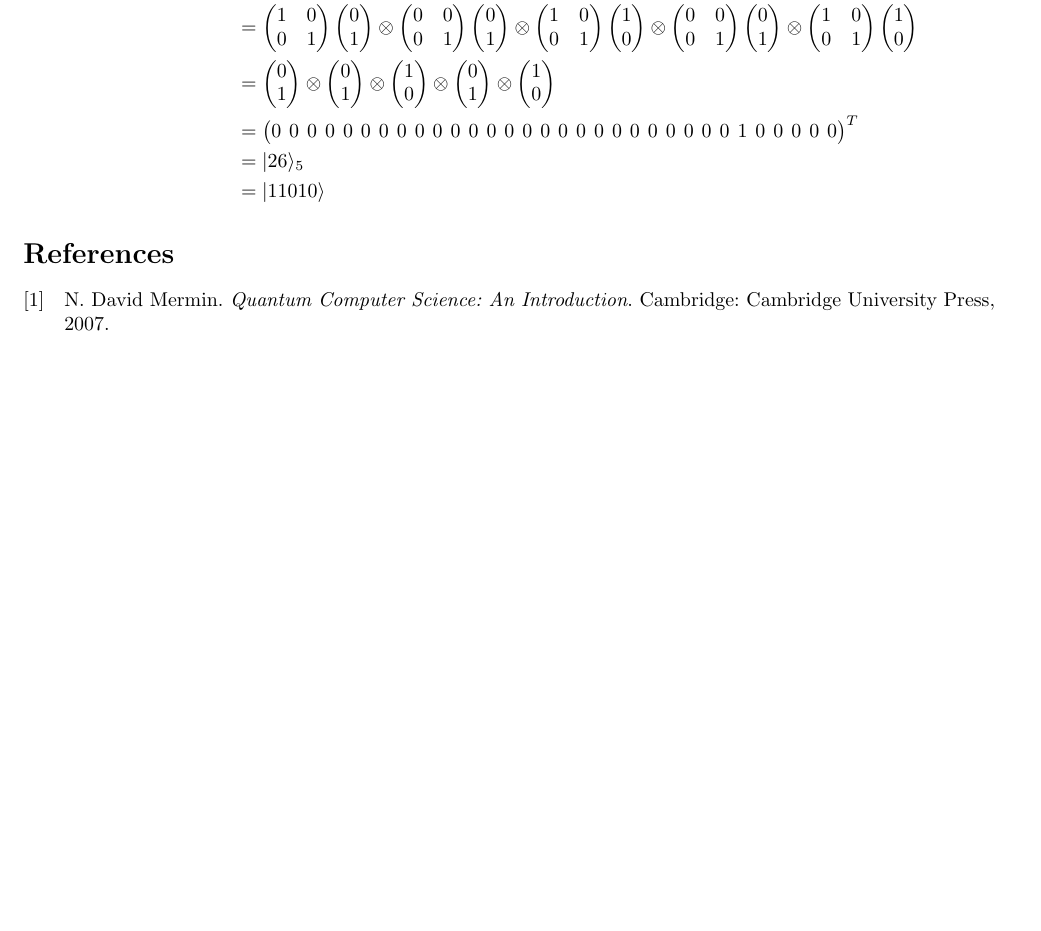
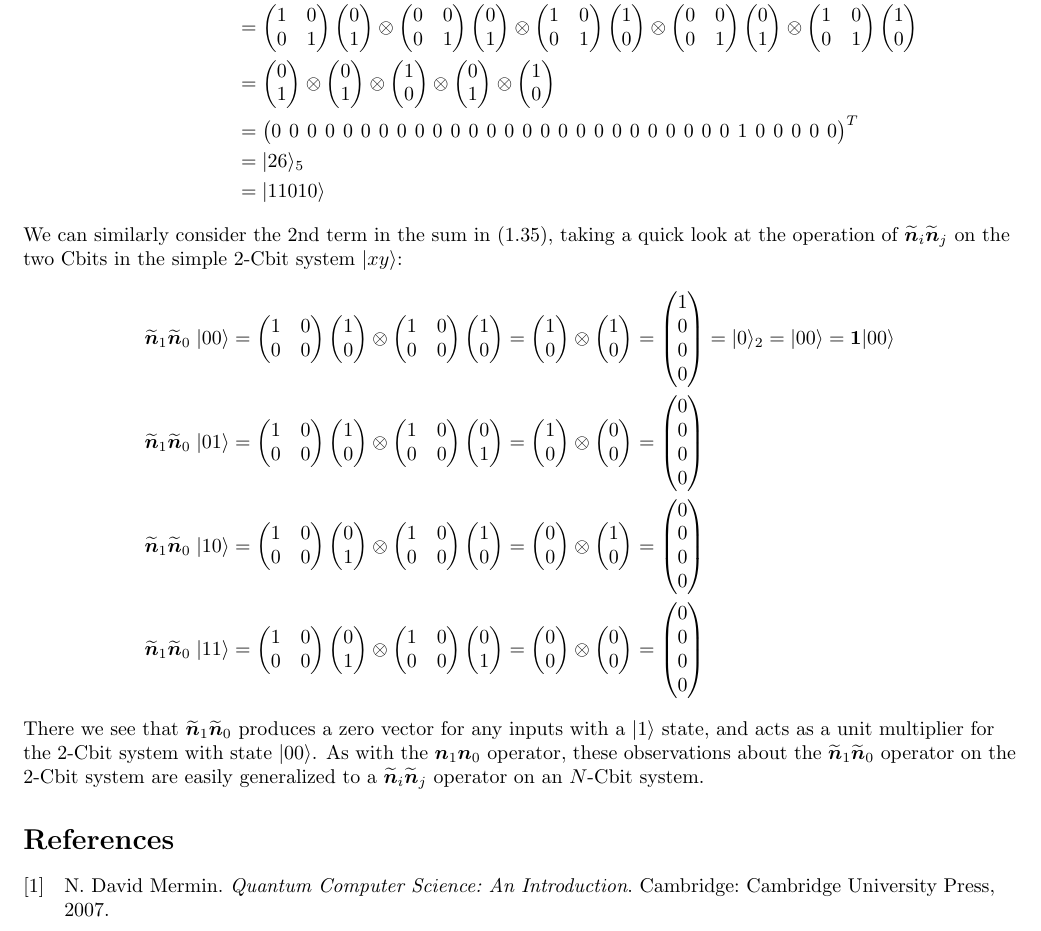
Before and after one commit to wdcraft01/Mermin-2007-QCS-Notes-Elaborations, a LaTeX document (main.tex): part of page 3 of 3, cut so that both start at the same text, the shorter picture padded with empty space. Compiled offline with pdfLaTeX.

Commit message:
Provide example of (1-n)_i (1-n)_j operation on 2-Cbit system.

```diff
--- a/main.tex
+++ b/main.tex
@@ -257,6 +257,54 @@ where $\bm{0}_{32}$ indicates a zero vector (consisting of a column vector of 32
   &= |11010\rangle
 \end{align*}
 
+We can similarly consider the 2nd term in the sum in (1.35), taking a quick look at the operation of $\bm{\widetilde{n}}_i\bm{\widetilde{n}}_j$ on the two Cbits in the simple 2-Cbit system $|xy\rangle$:
+\begin{align*}
+\bm{\widetilde{n}}_1\bm{\widetilde{n}}_0 \; |00\rangle
+  &= \begin{pmatrix}1 & 0\\0 & 0\end{pmatrix}
+     \begin{pmatrix}1\\0\end{pmatrix}
+     \otimes
+     \begin{pmatrix}1 & 0\\0 & 0\end{pmatrix}
+     \begin{pmatrix}1\\0\end{pmatrix}
+     = \begin{pmatrix}1\\0\end{pmatrix}
+     \otimes
+     \begin{pmatrix}1\\0\end{pmatrix}
+     = \begin{pmatrix}1\\0\\0\\0\end{pmatrix}
+     = |0\rangle_2
+     = |00\rangle
+     = \bm{1} |00\rangle\\
+\bm{\widetilde{n}}_1\bm{\widetilde{n}}_0 \; |01\rangle
+  &= \begin{pmatrix}1 & 0\\0 & 0\end{pmatrix}
+     \begin{pmatrix}1\\0\end{pmatrix}
+     \otimes
+     \begin{pmatrix}1 & 0\\0 & 0\end{pmatrix}
+     \begin{pmatrix}0\\1\end{pmatrix}
+     = \begin{pmatrix}1\\0\end{pmatrix}
+     \otimes
+     \begin{pmatrix}0\\0\end{pmatrix}
+     = \begin{pmatrix}0\\0\\0\\0\end{pmatrix}\\
+\bm{\widetilde{n}}_1\bm{\widetilde{n}}_0 \; |10\rangle
+  &= \begin{pmatrix}1 & 0\\0 & 0\end{pmatrix}
+     \begin{pmatrix}0\\1\end{pmatrix}
+     \otimes
+     \begin{pmatrix}1 & 0\\0 & 0\end{pmatrix}
+     \begin{pmatrix}1\\0\end{pmatrix}
+     = \begin{pmatrix}0\\0\end{pmatrix}
+     \otimes
+     \begin{pmatrix}1\\0\end{pmatrix}
+     = \begin{pmatrix}0\\0\\0\\0\end{pmatrix}\\
+\bm{\widetilde{n}}_1\bm{\widetilde{n}}_0 \; |11\rangle
+  &= \begin{pmatrix}1 & 0\\0 & 0\end{pmatrix}
+     \begin{pmatrix}0\\1\end{pmatrix}
+     \otimes
+     \begin{pmatrix}1 & 0\\0 & 0\end{pmatrix}
+     \begin{pmatrix}0\\1\end{pmatrix}
+     = \begin{pmatrix}0\\0\end{pmatrix}
+     \otimes
+     \begin{pmatrix}0\\0\end{pmatrix}
+     = \begin{pmatrix}0\\0\\0\\0\end{pmatrix}
+\end{align*}
+There we see that $\bm{\widetilde{n}}_1\bm{\widetilde{n}}_0$ produces a zero vector for any inputs with a $|1\rangle$ state, and acts as a unit multiplier for the 2-Cbit system with state $|00\rangle$. As with the $\bm{n}_1\bm{n}_0$ operator, these observations about the $\bm{\widetilde{n}}_1\bm{\widetilde{n}}_0$ operator on the 2-Cbit system are easily generalized to a $\bm{\widetilde{n}}_i\bm{\widetilde{n}}_j$ operator on an $N$-Cbit system.
+
 
 % =============== %
 %  Bibliography   %
```
Also changed, not shown: Mermin_2007_QCS_Notes_Elaborations.pdf.
